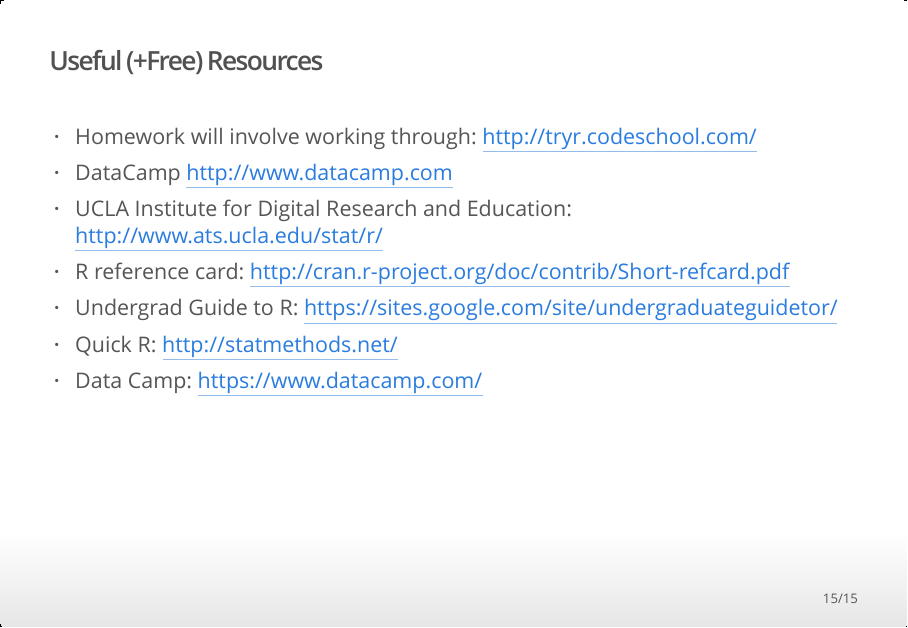
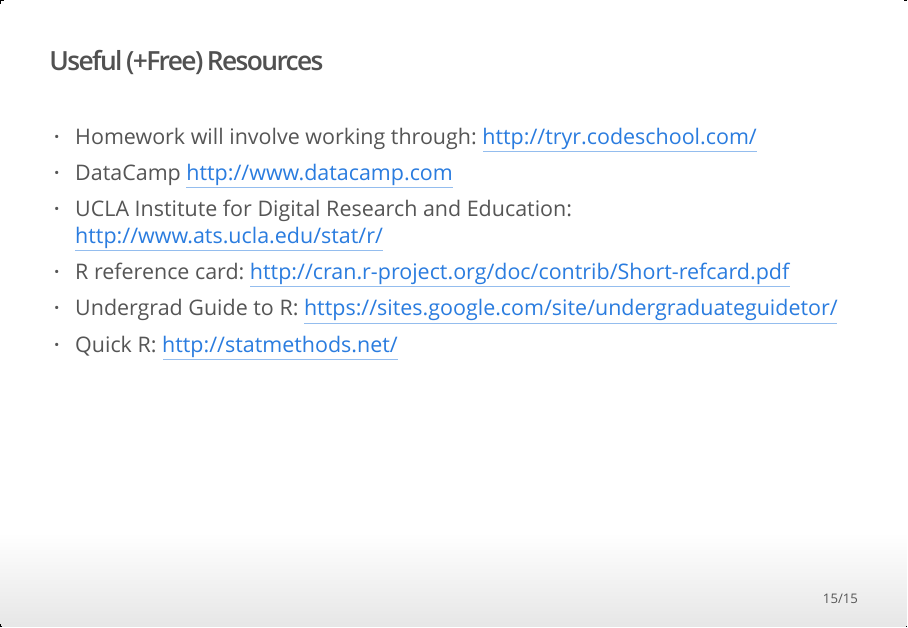
Before and after one commit to andrewejaffe/winterR_2017, an R Markdown document (Intro/lecture/Intro.Rmd): page 15 of 15. The pictures show the output file Intro/lecture/Intro.html that the author committed with the source, opened offline.

Commit message:
fixing data camp link

```diff
--- a/Intro/lecture/Intro.Rmd
+++ b/Intro/lecture/Intro.Rmd
@@ -136,4 +136,3 @@
 * R reference card: http://cran.r-project.org/doc/contrib/Short-refcard.pdf
 * Undergrad Guide to R: https://sites.google.com/site/undergraduateguidetor/
 * Quick R: http://statmethods.net/
-* Data Camp: https://www.datacamp.com/
```
Also changed, not shown: Data_IO/lab/Data_IO_Lab_Key.R (+1 -1 lines), Intro/lecture/Intro.html.
